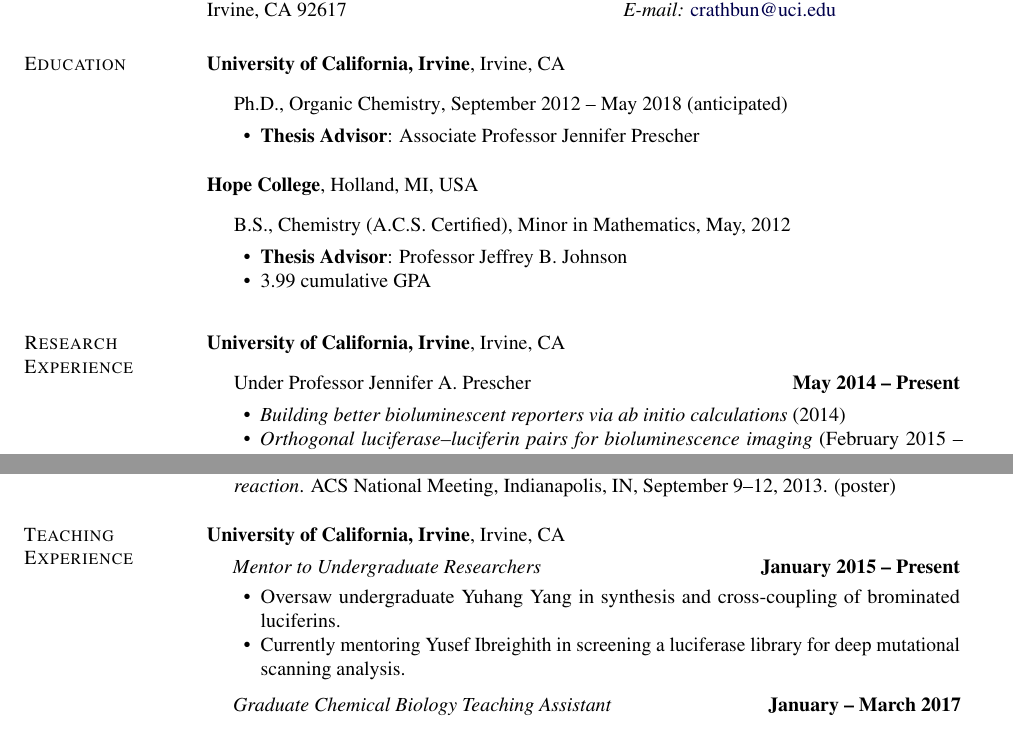
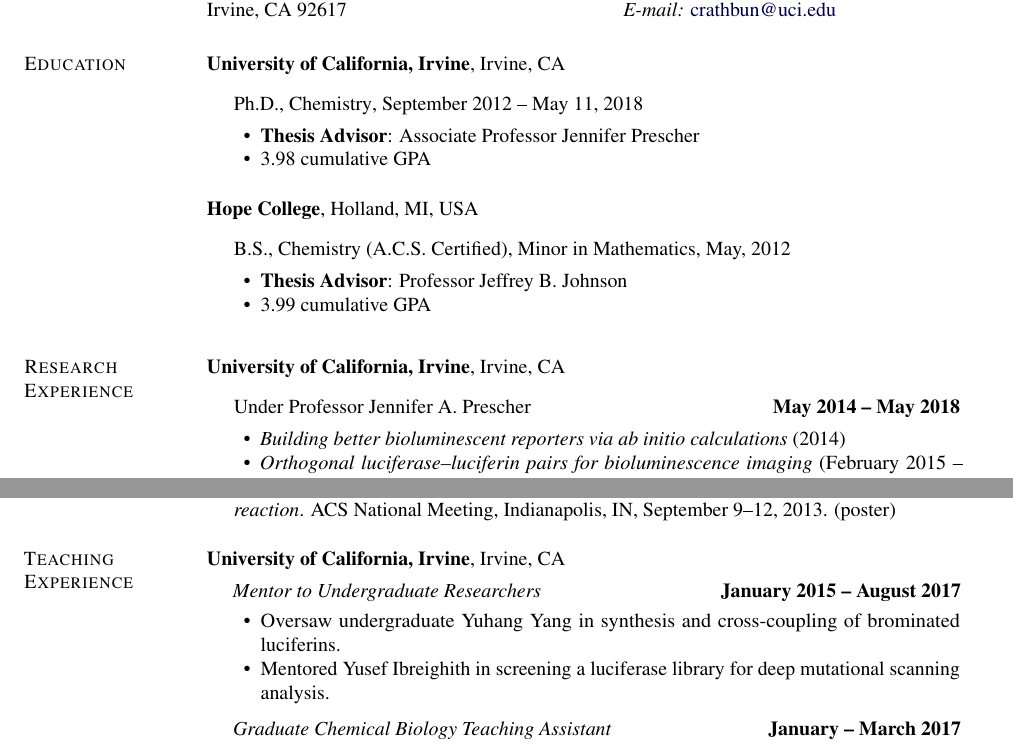
Before and after one commit to c-bun/latex-CV, a LaTeX document (main.tex): two parts of pages 1 and 3 of 3, joined at a grey line, cut so that both start at the same text. Compiled offline with pdfLaTeX.

Commit message:
thesis update

```diff
--- a/main.tex
+++ b/main.tex
@@ -92,7 +84,7 @@
 %
 \usepackage{fancyhdr,lastpage}
 \pagestyle{fancy}
-%\pagestyle{empty}      % Uncomment this to get rid of page numbers
+\pagestyle{empty} % Uncomment this to get rid of page numbers
 \fancyhf{}\renewcommand{\headrulewidth}{0pt}
 \fancyfootoffset{\marginparsep+\marginparwidth}
 \newlength{\footpageshift}
@@ -221,10 +213,11 @@
 \begin{outerlist}
 
 %\href{http://www.place.edu/your_major}
-\item[] Ph.D., {Organic Chemistry}, September 2012 -- May 2018 (anticipated)
+\item[] Ph.D., {Chemistry}, September 2012 -- May 11, 2018
 	\begin{innerlist}
 %		\item {\bf Thesis Title}:
 	       \item {\bf Thesis Advisor}: Associate Professor Jennifer Prescher
+         \item 3.98 cumulative GPA
        \end{innerlist}
 \end{outerlist}
 
@@ -253,7 +246,7 @@
 {\textbf{University of California, Irvine}},
 Irvine, CA
 \begin{outerlist}
-\item[] Under Professor Jennifer A. Prescher	\hfill 	\textbf{May 2014 -- Present}
+\item[] Under Professor Jennifer A. Prescher	\hfill 	\textbf{May 2014 -- May 2018}
 	\begin{innerlist}
 	\item \textit{Building better bioluminescent reporters via ab initio calculations} (2014)
 	\item \textit{Orthogonal luciferase--luciferin pairs for bioluminescence imaging} (February 2015 -- November 2016)
@@ -395,10 +388,10 @@
 {\textbf{University of California, Irvine}},
 Irvine, CA
 \begin{outerlist}
-\item[] \textit{Mentor to Undergraduate Researchers}	\hfill 	\textbf{January 2015 -- Present}
+\item[] \textit{Mentor to Undergraduate Researchers}	\hfill 	\textbf{January 2015 -- August 2017}
 	\begin{innerlist}
 	\item Oversaw undergraduate Yuhang Yang in synthesis and cross-coupling of brominated luciferins.
-	\item Currently mentoring Yusef Ibreighith in screening a luciferase library for deep mutational scanning analysis.
+	\item Mentored Yusef Ibreighith in screening a luciferase library for deep mutational scanning analysis.
 	\end{innerlist}
 	\item[] \textit{Graduate Chemical Biology Teaching Assistant}	\hfill 	\textbf{January -- March 2017}
 	\begin{innerlist}
```
Also changed, not shown: Rathbun_CV.pdf (added), main.pdf (added), main.tex (10 more changed lines).
